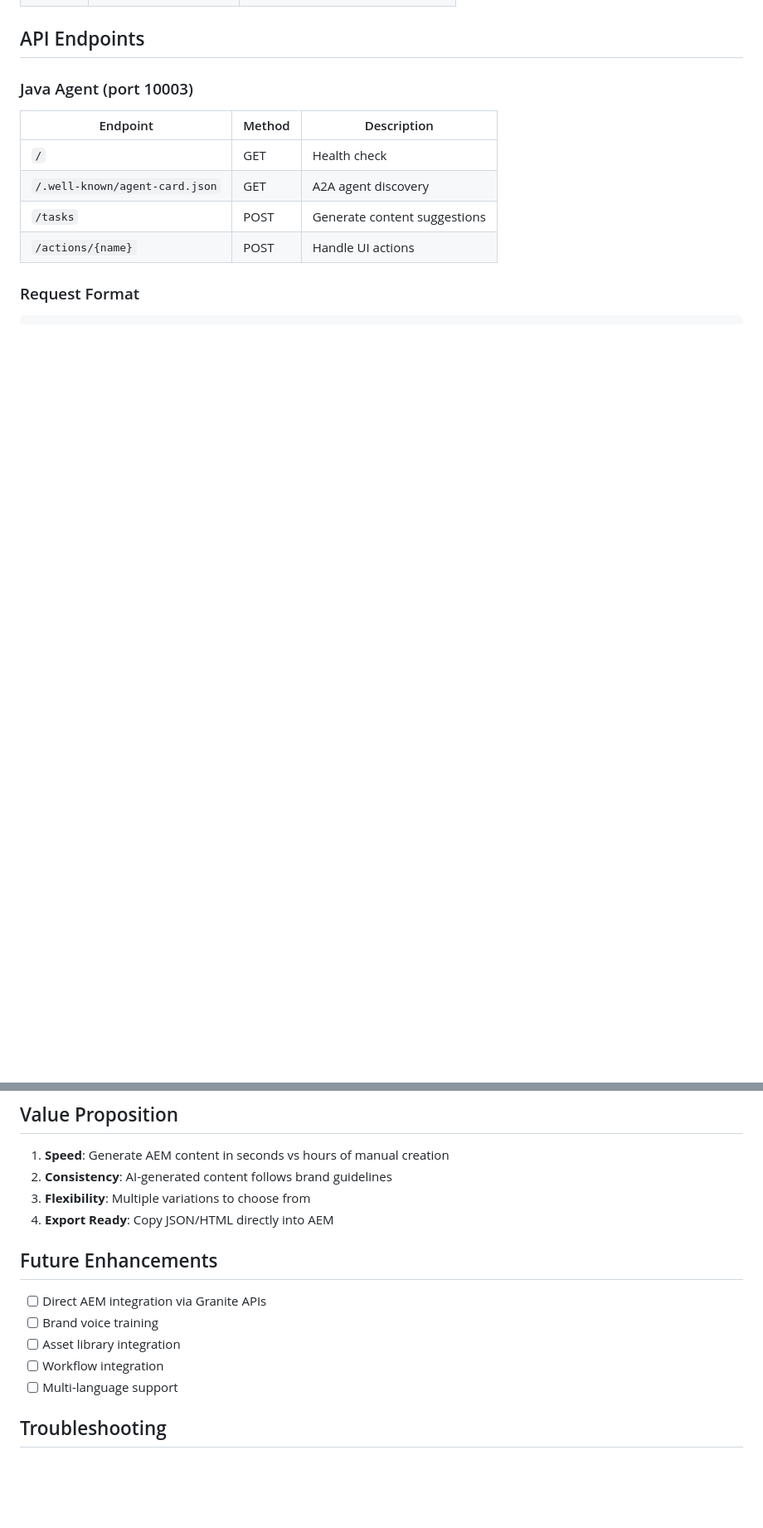
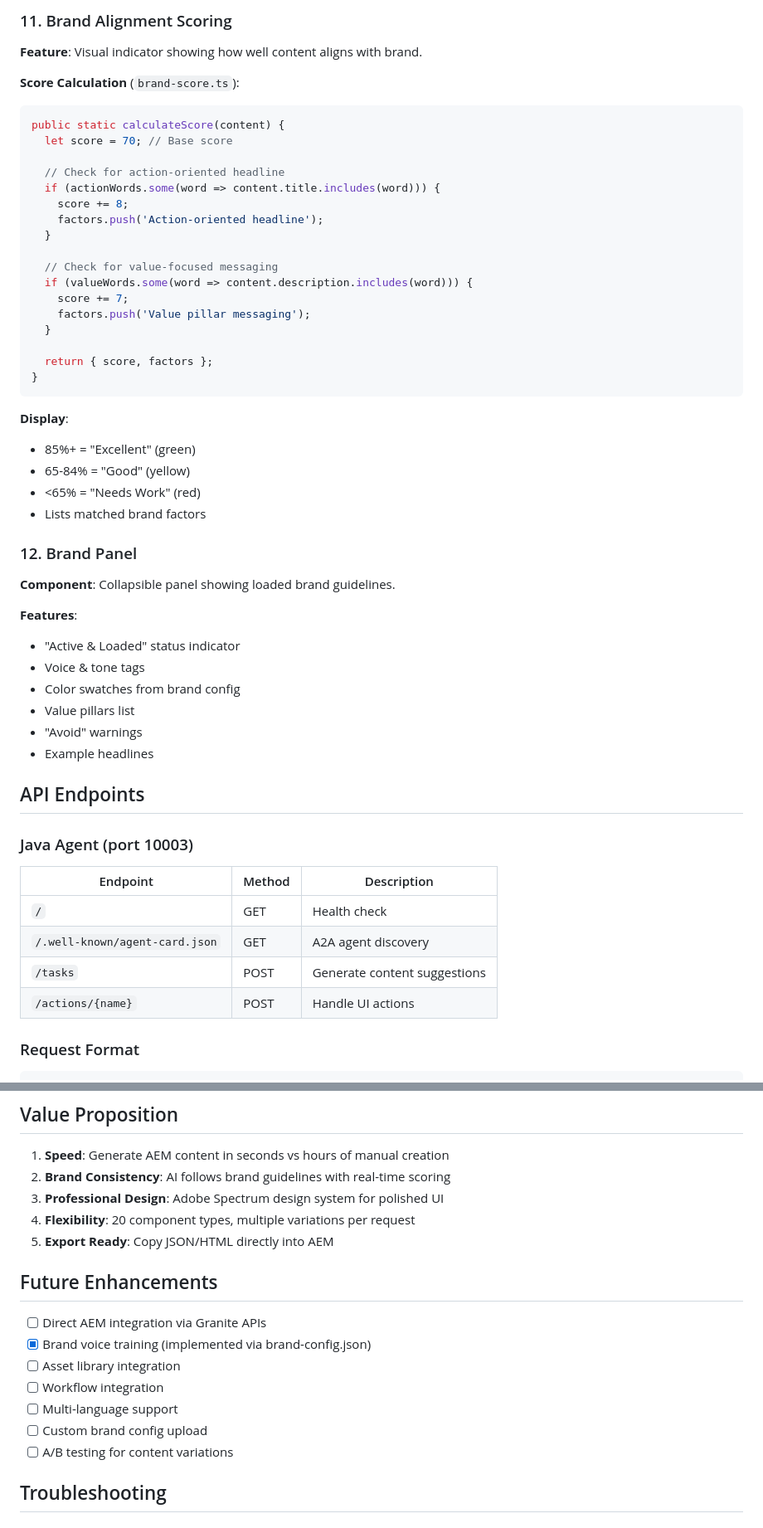
Before and after one commit to narendragandhi/aem-a2ui-demo, a Markdown page: CLAUDE.md, 2 parts joined by grey strips. Shown at 83% size. Drawn GitHub-style; blank space fills up the shorter version.

````diff
--- a/CLAUDE.md
+++ b/CLAUDE.md
@@ -198,3 +274,45 @@ server: {
+### 11. Brand Alignment Scoring
+
+**Feature**: Visual indicator showing how well content aligns with brand.
+
+**Score Calculation** (`brand-score.ts`):
+```typescript
+public static calculateScore(content) {
+  let score = 70; // Base score
+
+  // Check for action-oriented headline
+  if (actionWords.some(word => content.title.includes(word))) {
+    score += 8;
+    factors.push('Action-oriented headline');
+  }
+
+  // Check for value-focused messaging
+  if (valueWords.some(word => content.description.includes(word))) {
+    score += 7;
+    factors.push('Value pillar messaging');
+  }
+
+  return { score, factors };
+}
+```
+
+**Display**:
+- 85%+ = "Excellent" (green)
+- 65-84% = "Good" (yellow)
+- <65% = "Needs Work" (red)
+- Lists matched brand factors
+
+### 12. Brand Panel
+
+**Component**: Collapsible panel showing loaded brand guidelines.
+
+**Features**:
+- "Active & Loaded" status indicator
+- Voice & tone tags
+- Color swatches from brand config
+- Value pillars list
+- "Avoid" warnings
+- Example headlines
 
 ## API Endpoints
 
@@ -271,17 +389,20 @@ cd client && npm run storybook
 ## Value Proposition
 
 1. **Speed**: Generate AEM content in seconds vs hours of manual creation
-2. **Consistency**: AI-generated content follows brand guidelines
-3. **Flexibility**: Multiple variations to choose from
-4. **Export Ready**: Copy JSON/HTML directly into AEM
+2. **Brand Consistency**: AI follows brand guidelines with real-time scoring
+3. **Professional Design**: Adobe Spectrum design system for polished UI
+4. **Flexibility**: 20 component types, multiple variations per request
+5. **Export Ready**: Copy JSON/HTML directly into AEM
 
 ## Future Enhancements
 
 - [ ] Direct AEM integration via Granite APIs
-- [ ] Brand voice training
+- [x] Brand voice training (implemented via brand-config.json)
 - [ ] Asset library integration
 - [ ] Workflow integration
 - [ ] Multi-language support
+- [ ] Custom brand config upload
+- [ ] A/B testing for content variations
 
 ## Troubleshooting
 
````
Also changed, not shown: other parts of CLAUDE.md (+87 -11 lines).
